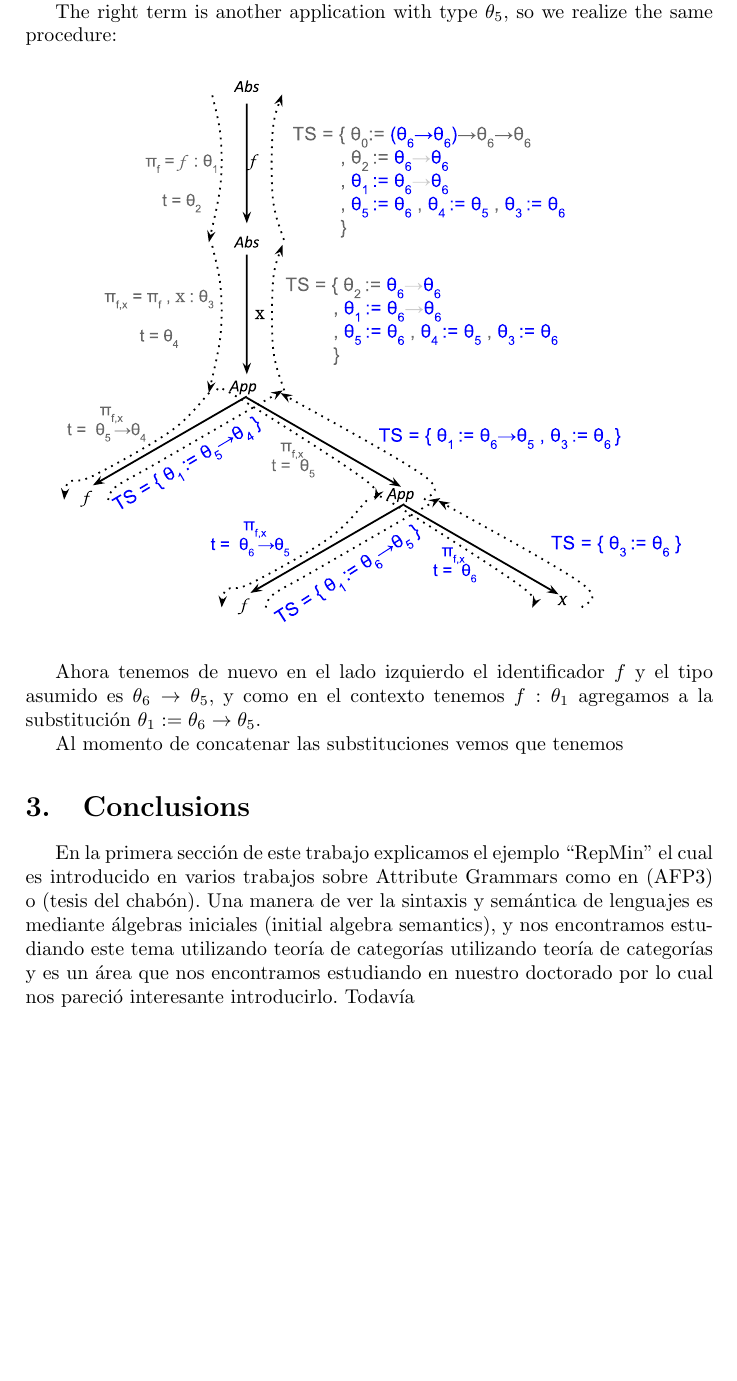
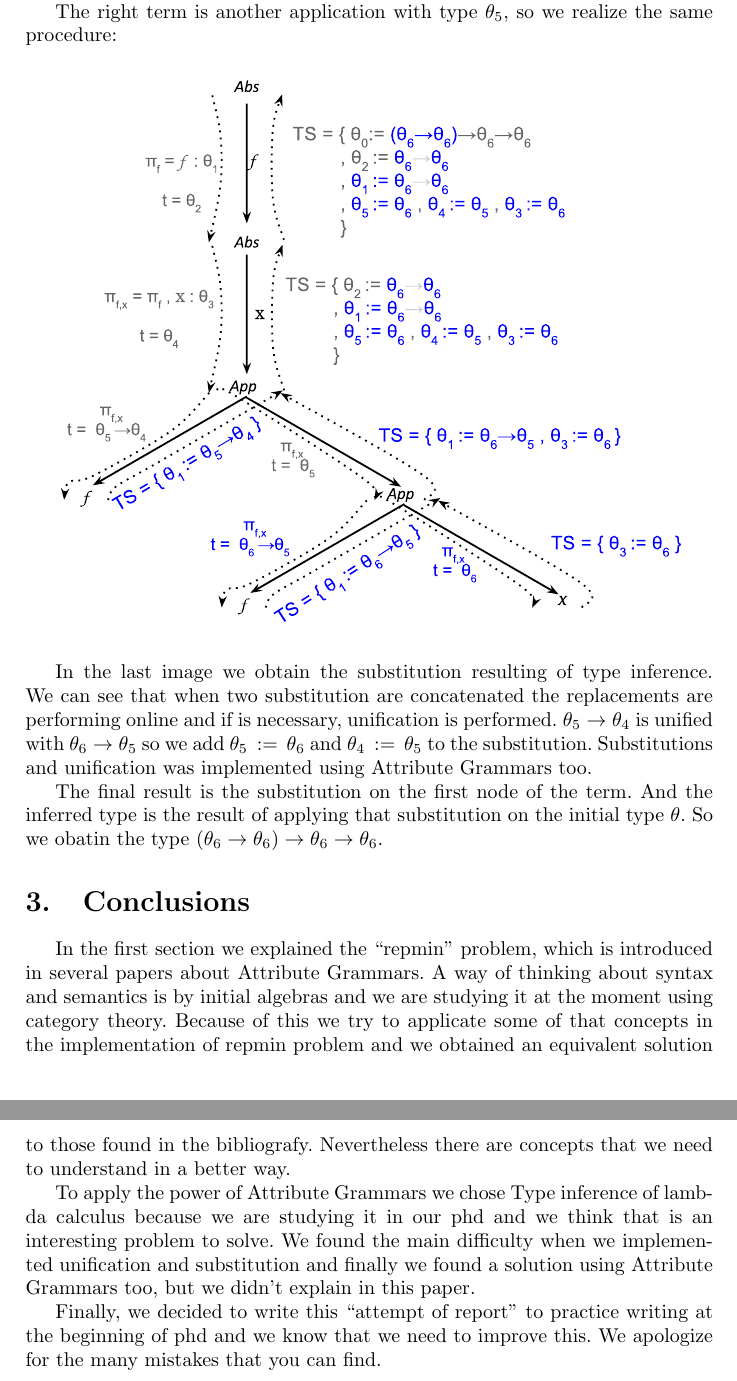
Before and after one commit to manugunther/STLCwithAG, a LaTeX document (Informe/informe-en.tex): part of page 13 of 13 before the commit and two parts of pages 13 and 14 of 14 after it, the two joined at a grey line, cut so that both start at the same text, the shorter picture padded with empty space. Compiled offline with pdfLaTeX.

Commit message:
Conclusiones y algo mas

```diff
--- a/Informe/informe-en.tex
+++ b/Informe/informe-en.tex
@@ -813,21 +815,33 @@ to read. In particular, it contains many of the print cases that the semantics w
 	\includegraphics[height=10cm]{cuarto.pdf}
   \end{center}
 
-  Ahora tenemos de nuevo en el lado izquierdo el identificador $f$ y el tipo asumido es $\theta_6 \rightarrow \theta_5$,
-  y como en el contexto tenemos $f:\theta_1$ agregamos a la substitución $\theta_1 := \theta_6 \rightarrow \theta_5$.
+  In the last image we obtain the substitution resulting of type inference. We can see that when
+  two substitution are concatenated the replacements are performing online and if is necessary,
+  unification is performed. $\theta_5 \rightarrow \theta_4$ is unified with $\theta_6 \rightarrow \theta_5$
+  so we add $\theta_5\,:=\,\theta_6$ and $\theta_4\,:=\,\theta_5$ to the substitution.
+  Substitutions and unification was implemented using Attribute Grammars too.
 
-  Al momento de concatenar las substituciones vemos que tenemos
+  The final result is the substitution on the first node of the term. And the inferred type
+  is the result of applying that substitution on the initial type $\theta$. So we obatin the type
+  $(\theta_6 \rightarrow \theta_6) \rightarrow \theta_6 \rightarrow \theta_6$.
 
 
   \section{Conclusions}
 
-  En la primera sección de este trabajo explicamos el ejemplo ``RepMin'' el cual es introducido en varios
-  trabajos sobre Attribute Grammars como en (AFP3) o (tesis del chabón). Una manera de ver la sintaxis y semántica
-  de lenguajes es mediante álgebras iniciales (initial algebra semantics), y nos encontramos estudiando este tema
-  utilizando teoría de categorías
-  utilizando teoría de categorías y es un área que nos encontramos
-  estudiando en nuestro doctorado por lo cual nos pareció interesante introducirlo. Todavía
+  In the first section we explained the ``repmin'' problem, which is introduced in several papers
+  about Attribute Grammars. A way of thinking about syntax and semantics is by initial algebras and
+  we are studying it at the moment using category theory. Because of this we try to applicate
+  some of that concepts in the implementation of repmin problem and we obtained an equivalent
+  solution to those found in the bibliografy. Nevertheless there are concepts that we need
+  to understand in a better way.
 
+  To apply the power of Attribute Grammars we chose Type inference of lambda calculus because we
+  are studying it in our phd and we think that is an interesting problem to solve. We found the main difficulty
+  when we implemented unification and substitution and finally we found a solution using Attribute Grammars too,
+  but we didn't explain in this paper.
+
+  Finally, we decided to write this ``attempt of report'' to practice writing at the beginning of phd and we know
+  that we need to improve this. We apologize for the many mistakes that you can find.
 
 
 
```
Also changed, not shown: Informe/informe-en.tex (14 more changed lines).
